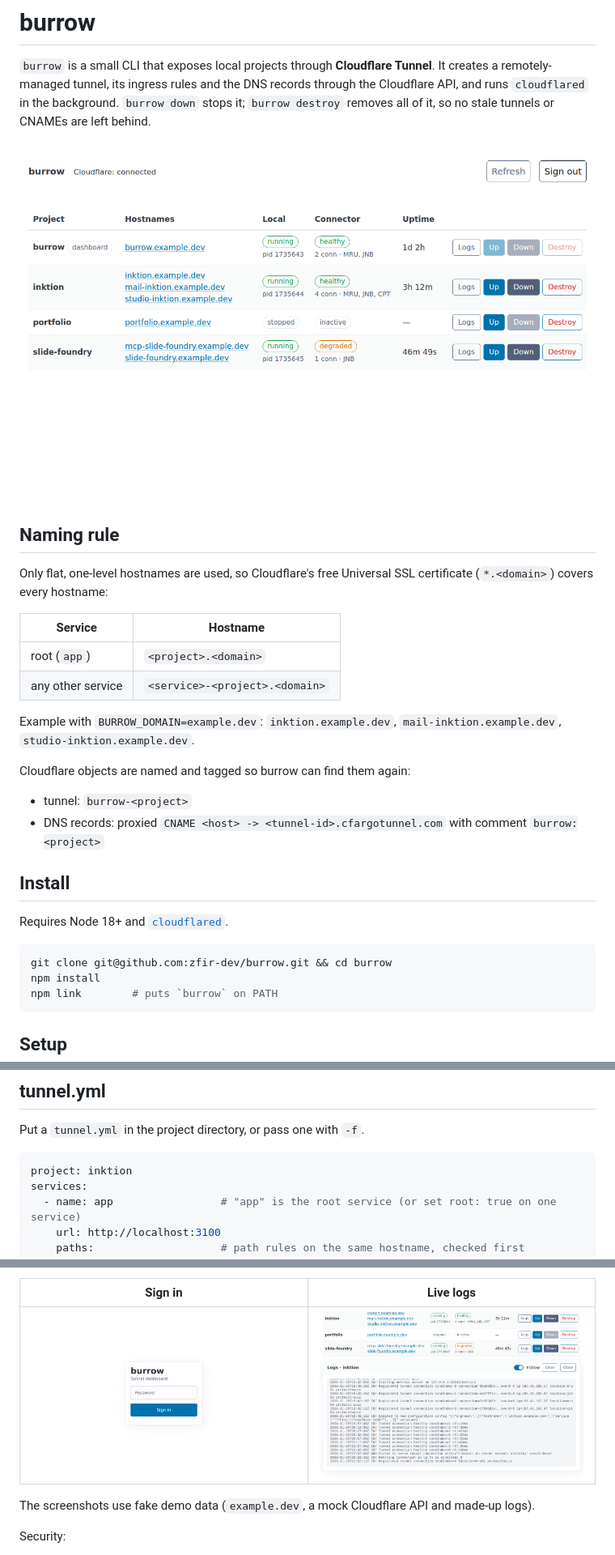
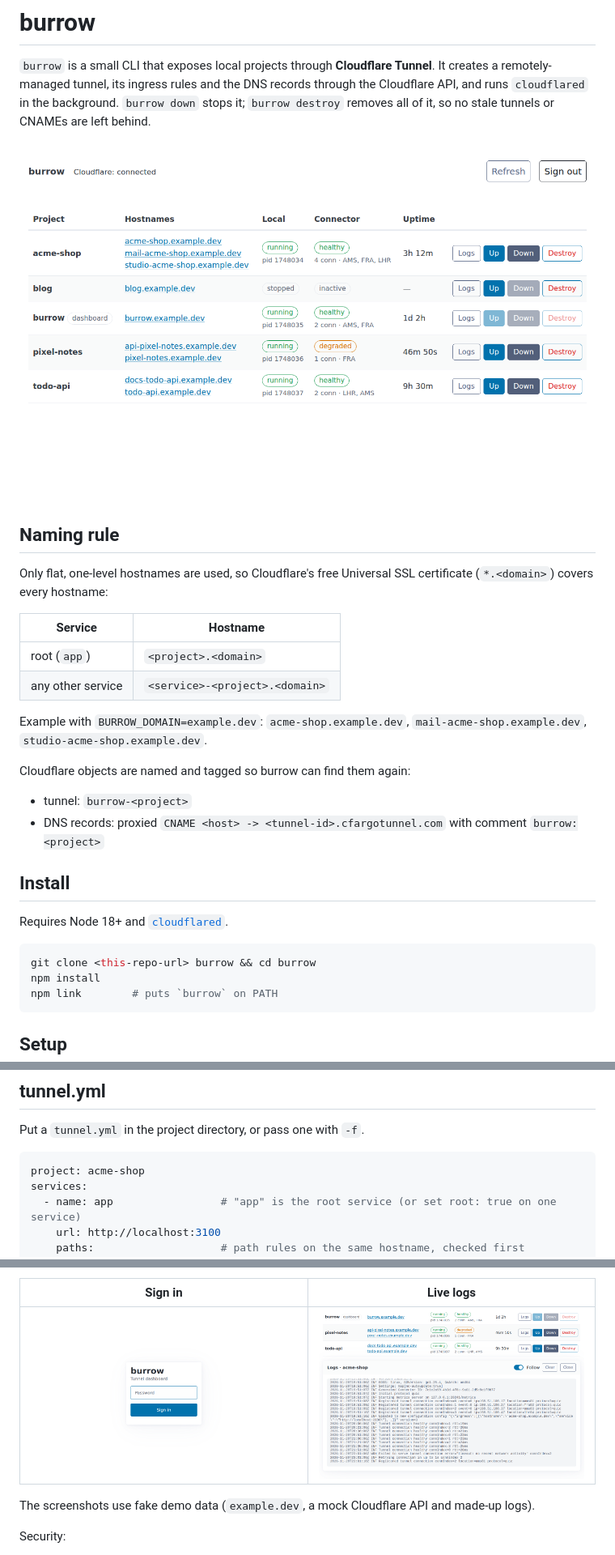
Before and after one commit to zfir-dev/burrow, a Markdown page: README.md, 3 parts joined by grey strips. Shown at 81% size. Drawn GitHub-style; pictures changed too: docs/dashboard-login.png, docs/dashboard-logs.png, docs/dashboard.png.

Commit message:
Use fictional project names in examples, tests, README and screenshots

````diff
--- a/README.md
+++ b/README.md
@@ -17,8 +17,8 @@ certificate (`*.<domain>`) covers every hostname:
 | root (`app`)       | `<project>.<domain>`           |
 | any other service  | `<service>-<project>.<domain>` |
 
-Example with `BURROW_DOMAIN=example.dev`: `inktion.example.dev`,
-`mail-inktion.example.dev`, `studio-inktion.example.dev`.
+Example with `BURROW_DOMAIN=example.dev`: `acme-shop.example.dev`,
+`mail-acme-shop.example.dev`, `studio-acme-shop.example.dev`.
 
 Cloudflare objects are named and tagged so burrow can find them again:
 
@@ -30,7 +30,7 @@ Cloudflare objects are named and tagged so burrow can find them again:
 Requires Node 18+ and [`cloudflared`](https://github.com/cloudflare/cloudflared/releases).
 
 ```sh
-git clone git@github.com:zfir-dev/burrow.git && cd burrow
+git clone <this-repo-url> burrow && cd burrow
 npm install
 npm link        # puts `burrow` on PATH
 ```
@@ -65,7 +65,7 @@ Every value can also come from the environment. `BURROW_CONFIG` and
 Put a `tunnel.yml` in the project directory, or pass one with `-f`.
 
 ```yaml
-project: inktion
+project: acme-shop
 services:
   - name: app                 # "app" is the root service (or set root: true on one service)
     url: http://localhost:3100
````
Also changed, not shown: other parts of README.md (+1 -1 lines), 5 other files.
